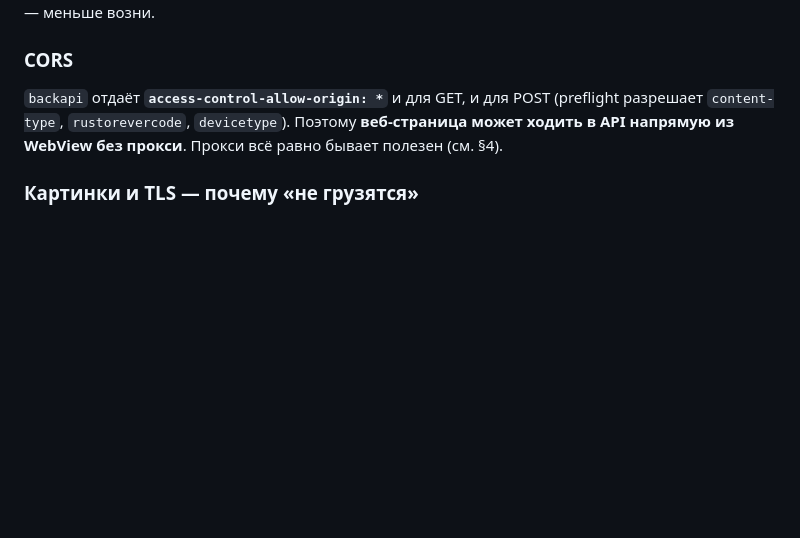
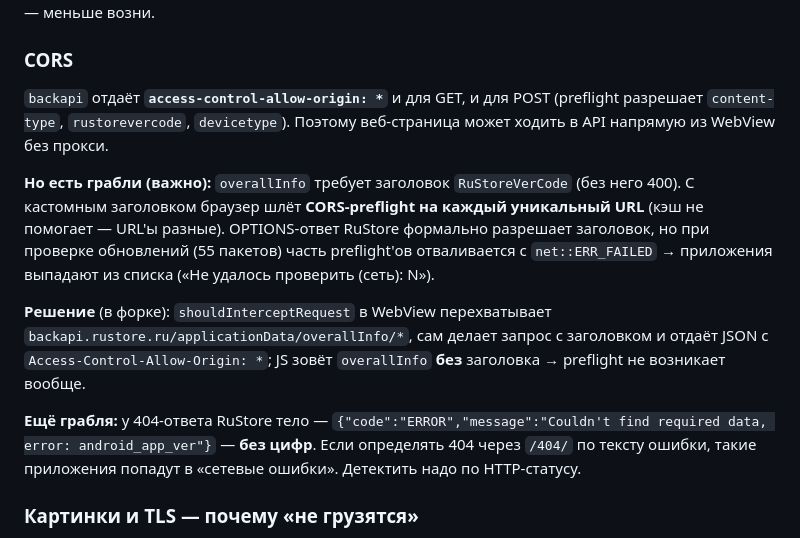
Before and after one commit to Pifpaf074/rustore-mini, a Markdown page: README.md, the part around the change. Drawn GitHub-style; blank space fills up the shorter version.

Commit message:
docs: CORS/preflight и 404-грабли в README, пометка устаревшего HANDOFF

```diff
--- a/README.md
+++ b/README.md
@@ -132,8 +132,23 @@ Body: {"appId":2688703,"firstInstall":true,"screenDensity":480,
 
 `backapi` отдаёт **`access-control-allow-origin: *`** и для GET, и для POST
 (preflight разрешает `content-type`, `rustorevercode`, `devicetype`). Поэтому
-**веб-страница может ходить в API напрямую из WebView без прокси**. Прокси
-всё равно бывает полезен (см. §4).
+веб-страница может ходить в API напрямую из WebView без прокси.
+
+**Но есть грабли (важно):** `overallInfo` требует заголовок `RuStoreVerCode` (без
+него 400). С кастомным заголовком браузер шлёт **CORS-preflight на каждый уникальный
+URL** (кэш не помогает — URL'ы разные). OPTIONS-ответ RuStore формально разрешает
+заголовок, но при проверке обновлений (55 пакетов) часть preflight'ов отваливается
+с `net::ERR_FAILED` → приложения выпадают из списка («Не удалось проверить (сеть): N»).
+
+**Решение** (в форке): `shouldInterceptRequest` в WebView перехватывает
+`backapi.rustore.ru/applicationData/overallInfo/*`, сам делает запрос с заголовком
+и отдаёт JSON с `Access-Control-Allow-Origin: *`; JS зовёт `overallInfo` **без**
+заголовка → preflight не возникает вообще.
+
+**Ещё грабля:** у 404-ответа RuStore тело —
+`{"code":"ERROR","message":"Couldn't find required data, error: android_app_ver"}` —
+**без цифр**. Если определять 404 через `/404/` по тексту ошибки, такие приложения
+попадут в «сетевые ошибки». Детектить надо по HTTP-статусу.
 
 ### Картинки и TLS — почему «не грузятся»
 
```
